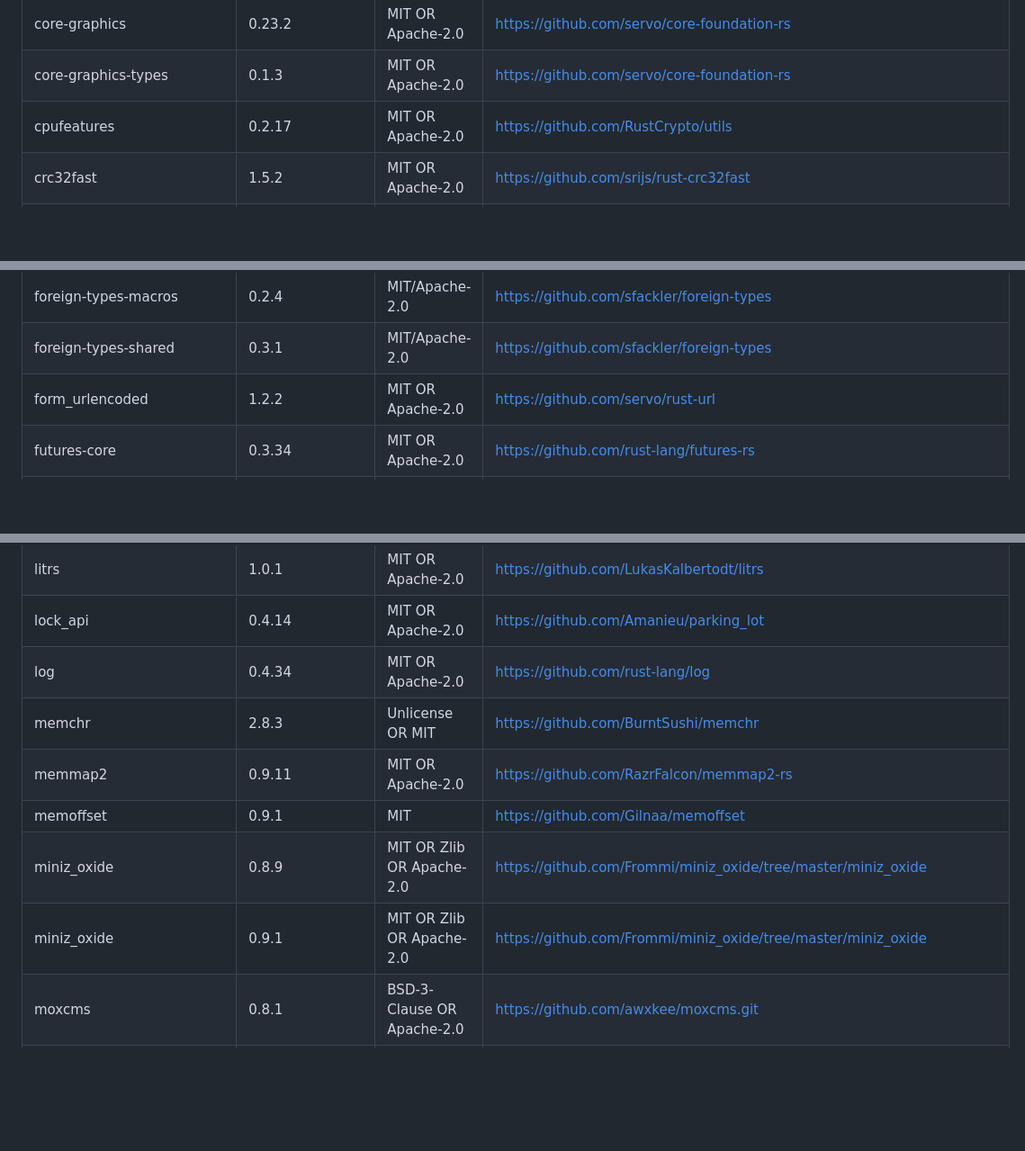
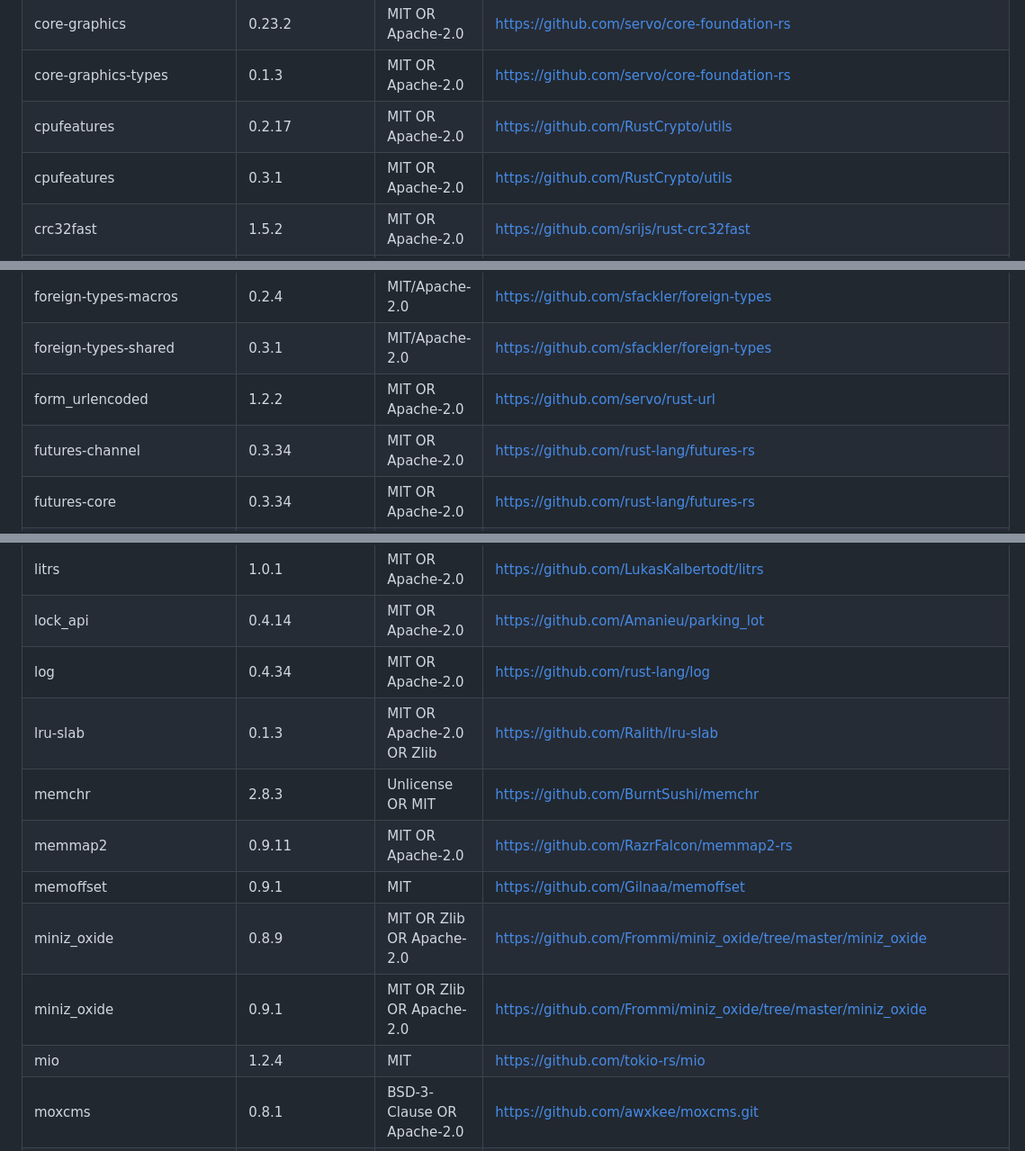
Before and after one commit to AxelWol/Thinoda, a Markdown page: THIRD_PARTY_NOTICES.md, 3 parts joined by grey strips. Shown at 90% size. Drawn GitHub-style; blank space fills up the shorter version.

```diff
--- a/THIRD_PARTY_NOTICES.md
+++ b/THIRD_PARTY_NOTICES.md
@@ -135,6 +136,7 @@ LGPL/MPL licensing:
 | core-graphics | 0.23.2 | MIT OR Apache-2.0 | <https://github.com/servo/core-foundation-rs> |
 | core-graphics-types | 0.1.3 | MIT OR Apache-2.0 | <https://github.com/servo/core-foundation-rs> |
 | cpufeatures | 0.2.17 | MIT OR Apache-2.0 | <https://github.com/RustCrypto/utils> |
+| cpufeatures | 0.3.1 | MIT OR Apache-2.0 | <https://github.com/RustCrypto/utils> |
 | crc32fast | 1.5.2 | MIT OR Apache-2.0 | <https://github.com/srijs/rust-crc32fast> |
 | crossbeam-utils | 0.8.23 | MIT OR Apache-2.0 | <https://github.com/crossbeam-rs/crossbeam> |
 | crunchy | 0.2.4 | MIT | <https://github.com/eira-fransham/crunchy> |
@@ -197,6 +199,7 @@ LGPL/MPL licensing:
 | foreign-types-macros | 0.2.4 | MIT/Apache-2.0 | <https://github.com/sfackler/foreign-types> |
 | foreign-types-shared | 0.3.1 | MIT/Apache-2.0 | <https://github.com/sfackler/foreign-types> |
 | form_urlencoded | 1.2.2 | MIT OR Apache-2.0 | <https://github.com/servo/rust-url> |
+| futures-channel | 0.3.34 | MIT OR Apache-2.0 | <https://github.com/rust-lang/futures-rs> |
 | futures-core | 0.3.34 | MIT OR Apache-2.0 | <https://github.com/rust-lang/futures-rs> |
 | futures-io | 0.3.34 | MIT OR Apache-2.0 | <https://github.com/rust-lang/futures-rs> |
 | futures-lite | 2.6.1 | Apache-2.0 OR MIT | <https://github.com/smol-rs/futures-lite> |
@@ -274,11 +283,13 @@ LGPL/MPL licensing:
 | litrs | 1.0.1 | MIT OR Apache-2.0 | <https://github.com/LukasKalbertodt/litrs> |
 | lock_api | 0.4.14 | MIT OR Apache-2.0 | <https://github.com/Amanieu/parking_lot> |
 | log | 0.4.34 | MIT OR Apache-2.0 | <https://github.com/rust-lang/log> |
+| lru-slab | 0.1.3 | MIT OR Apache-2.0 OR Zlib | <https://github.com/Ralith/lru-slab> |
 | memchr | 2.8.3 | Unlicense OR MIT | <https://github.com/BurntSushi/memchr> |
 | memmap2 | 0.9.11 | MIT OR Apache-2.0 | <https://github.com/RazrFalcon/memmap2-rs> |
 | memoffset | 0.9.1 | MIT | <https://github.com/Gilnaa/memoffset> |
 | miniz_oxide | 0.8.9 | MIT OR Zlib OR Apache-2.0 | <https://github.com/Frommi/miniz_oxide/tree/master/miniz_oxide> |
 | miniz_oxide | 0.9.1 | MIT OR Zlib OR Apache-2.0 | <https://github.com/Frommi/miniz_oxide/tree/master/miniz_oxide> |
+| mio | 1.2.4 | MIT | <https://github.com/tokio-rs/mio> |
 | moxcms | 0.8.1 | BSD-3-Clause OR Apache-2.0 | <https://github.com/awxkee/moxcms.git> |
 | naga | 30.0.1 | MIT OR Apache-2.0 | <https://github.com/gfx-rs/wgpu> |
 | naga-types | 30.0.1 | MIT OR Apache-2.0 | <https://github.com/gfx-rs/wgpu> |
```
Also changed, not shown: other parts of THIRD_PARTY_NOTICES.md (+27 -1 lines).
